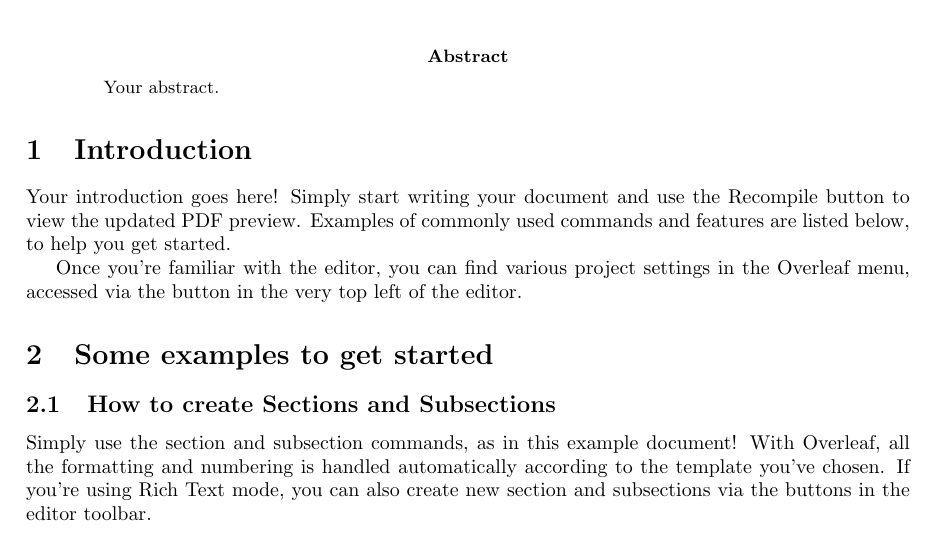
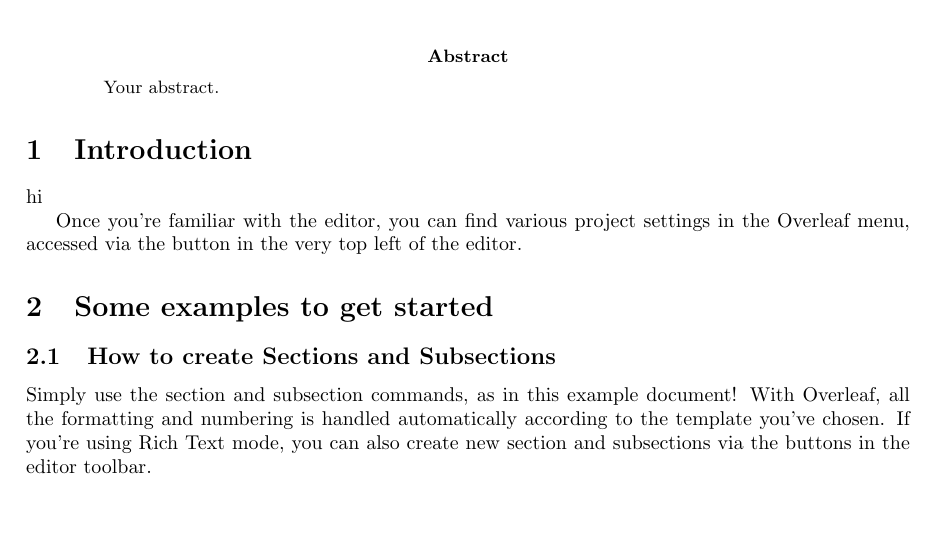
Before and after one commit to saeidrhm/gitsynchtest, a LaTeX paper (main.tex): part of page 1 of 3, cut so that both start at the same text, the shorter picture padded with empty space. Compiled offline with pdfLaTeX.

Commit message:
Update main.tex

```diff
--- a/main.tex
+++ b/main.tex
@@ -25,7 +25,7 @@ Your abstract.
 
 \section{Introduction}
 
-Your introduction goes here! Simply start writing your document and use the Recompile button to view the updated PDF preview. Examples of commonly used commands and features are listed below, to help you get started.
+hi
 
 Once you're familiar with the editor, you can find various project settings in the Overleaf menu, accessed via the button in the very top left of the editor.
 
```
